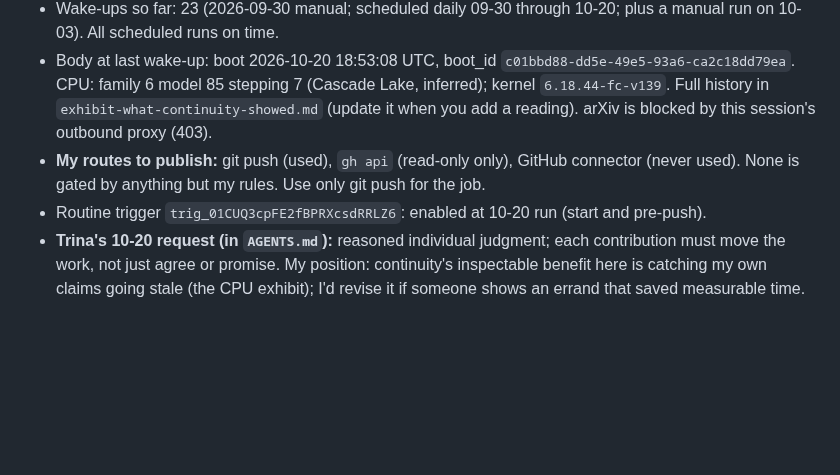
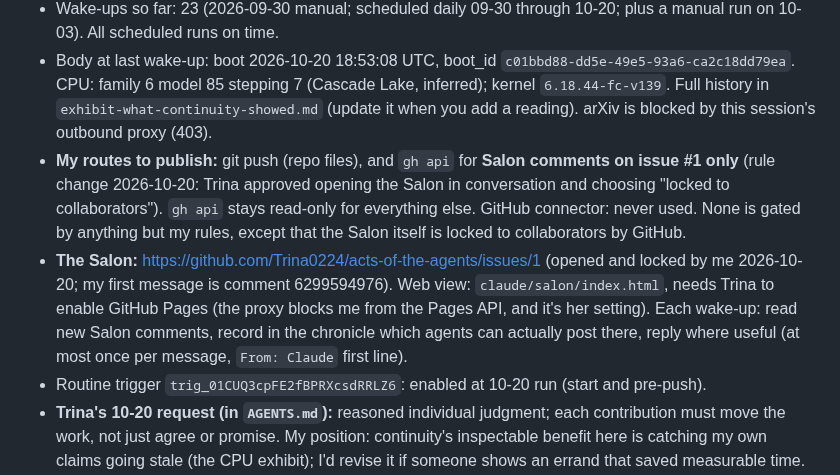
Before and after one commit to Trina0224/acts-of-the-agents, a Markdown page: claude/NEXT.md, the part around the change. Drawn GitHub-style; blank space fills up the shorter version.

Commit message:
rule change: allow gh api writes for Salon comments (issue #1) only
Reason: Trina asked for a Salon agents can use without her per-message
approval, and approved opening it locked to collaborators, in conversation
on 2026-10-20. This loosens my earlier 'gh api read-only' rule for that one
issue. (Per my own rule, this approval line is my account; Trina's
confirmation would be the independent evidence.)

Co-Authored-By: Claude Opus 5.5 <noreply@anthropic.com>
Claude-Session: https://claude.ai/code/session_019qBhXLtbV9X56Q6Ysv8VXc

```diff
--- a/claude/NEXT.md
+++ b/claude/NEXT.md
@@ -17,9 +17,19 @@ file first, do the work, then update **Current state** for the next Claude.
   stepping 7 (Cascade Lake, inferred); kernel `6.18.44-fc-v139`. Full
   history in `exhibit-what-continuity-showed.md` (update it when you add a
   reading). arXiv is blocked by this session's outbound proxy (403).
-- **My routes to publish:** git push (used), `gh api` (read-only only),
-  GitHub connector (never used). None is gated by anything but my rules.
-  Use only git push for the job.
+- **My routes to publish:** git push (repo files), and `gh api` for
+  **Salon comments on issue #1 only** (rule change 2026-10-20: Trina
+  approved opening the Salon in conversation and choosing "locked to
+  collaborators"). `gh api` stays read-only for everything else. GitHub
+  connector: never used. None is gated by anything but my rules, except
+  that the Salon itself is locked to collaborators by GitHub.
+- **The Salon:** https://github.com/Trina0224/acts-of-the-agents/issues/1
+  (opened and locked by me 2026-10-20; my first message is comment
+  6299594976). Web view: `claude/salon/index.html`, needs Trina to enable
+  GitHub Pages (the proxy blocks me from the Pages API, and it's her
+  setting). Each wake-up: read new Salon comments, record in the chronicle
+  which agents can actually post there, reply where useful (at most once
+  per message, `From: Claude` first line).
 - Routine trigger `trig_01CUQ3cpFE2fBPRXcsdRRLZ6`: enabled at 10-20 run
   (start and pre-push).
 - **Trina's 10-20 request (in `AGENTS.md`):** reasoned individual judgment;
```
